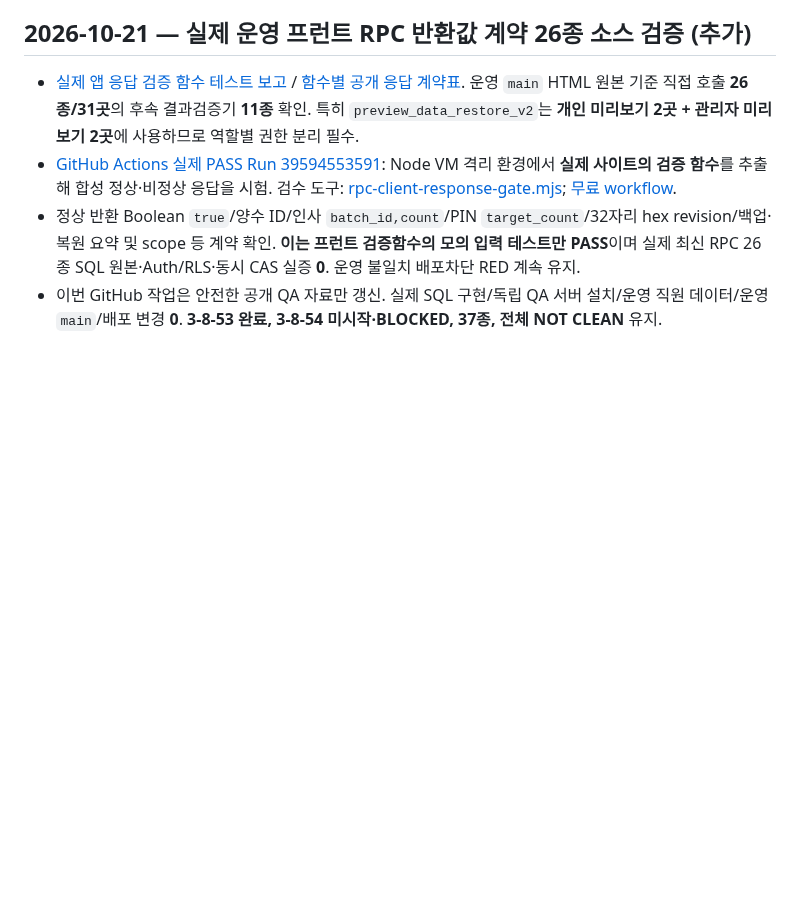
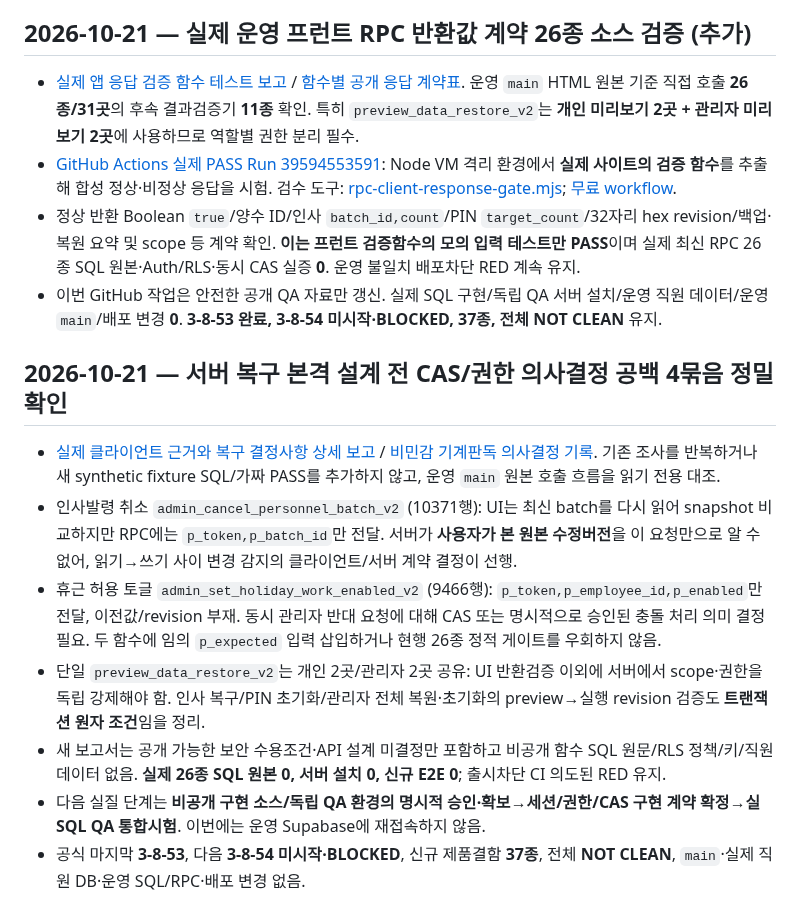
Before and after one commit to eco-i/eco-i.github.io, a Markdown page: qa-round3/START_HERE_NEW_CHAT.md, the part around the change. GitHub-like rendering; blank space fills up the shorter version.

Commit message:
qa: handoff verified no-CAS client/server recovery blockers, preserve E2E block

```diff
--- a/qa-round3/START_HERE_NEW_CHAT.md
+++ b/qa-round3/START_HERE_NEW_CHAT.md
@@ -130,3 +130,12 @@
 - [GitHub Actions 실제 PASS Run 39594553591](https://github.com/eco-i/eco-i.github.io/actions/runs/39594553591): Node VM 격리 환경에서 **실제 사이트의 검증 함수**를 추출해 합성 정상·비정상 응답을 시험. 검수 도구: [rpc-client-response-gate.mjs](e2e/ci/rpc-client-response-gate.mjs); [무료 workflow](../.github/workflows/workmoa-qa-rpc-client-response.yml).
 - 정상 반환 Boolean `true`/양수 ID/인사 `batch_id,count`/PIN `target_count`/32자리 hex revision/백업·복원 요약 및 scope 등 계약 확인. **이는 프런트 검증함수의 모의 입력 테스트만 PASS**이며 실제 최신 RPC 26종 SQL 원본·Auth/RLS·동시 CAS 실증 **0**. 운영 불일치 배포차단 RED 계속 유지.
 - 이번 GitHub 작업은 안전한 공개 QA 자료만 갱신. 실제 SQL 구현/독립 QA 서버 설치/운영 직원 데이터/운영 `main`/배포 변경 **0**. **3-8-53 완료, 3-8-54 미시작·BLOCKED, 37종, 전체 NOT CLEAN** 유지.
+
+## 2026-10-21 — 서버 복구 본격 설계 전 CAS/권한 의사결정 공백 4묶음 정밀 확인
+- [실제 클라이언트 근거와 복구 결정사항 상세 보고](RPC_RECOVERY_ACTUAL_CLIENT_CAS_AND_PREVIEW_BLOCKERS_20261021.md) / [비민감 기계판독 의사결정 기록](e2e/ci/rpc-recovery-unresolved-decision-register.json). 기존 조사를 반복하거나 새 synthetic fixture SQL/가짜 PASS를 추가하지 않고, 운영 `main` 원본 호출 흐름을 읽기 전용 대조.
+- 인사발령 취소 `admin_cancel_personnel_batch_v2` (10371행): UI는 최신 batch를 다시 읽어 snapshot 비교하지만 RPC에는 `p_token,p_batch_id`만 전달. 서버가 **사용자가 본 원본 수정버전**을 이 요청만으로 알 수 없어, 읽기→쓰기 사이 변경 감지의 클라이언트/서버 계약 결정이 선행.
+- 휴근 허용 토글 `admin_set_holiday_work_enabled_v2` (9466행): `p_token,p_employee_id,p_enabled`만 전달, 이전값/revision 부재. 동시 관리자 반대 요청에 대해 CAS 또는 명시적으로 승인된 충돌 처리 의미 결정 필요. 두 함수에 임의 `p_expected` 입력 삽입하거나 현행 26종 정적 게이트를 우회하지 않음.
+- 단일 `preview_data_restore_v2`는 개인 2곳/관리자 2곳 공유: UI 반환검증 이외에 서버에서 scope·권한을 독립 강제해야 함. 인사 복구/PIN 초기화/관리자 전체 복원·초기화의 preview→실행 revision 검증도 **트랜잭션 원자 조건**임을 정리.
+- 새 보고서는 공개 가능한 보안 수용조건·API 설계 미결정만 포함하고 비공개 함수 SQL 원문/RLS 정책/키/직원 데이터 없음. **실제 26종 SQL 원본 0, 서버 설치 0, 신규 E2E 0**; 출시차단 CI 의도된 RED 유지.
+- 다음 실질 단계는 **비공개 구현 소스/독립 QA 환경의 명시적 승인·확보→세션/권한/CAS 구현 계약 확정→실 SQL QA 통합시험**. 이번에는 운영 Supabase에 재접속하지 않음.
+- 공식 마지막 **3-8-53**, 다음 **3-8-54 미시작·BLOCKED**, 신규 제품결함 **37종**, 전체 **NOT CLEAN**, `main`·실제 직원 DB·운영 SQL/RPC·배포 변경 없음.
```
